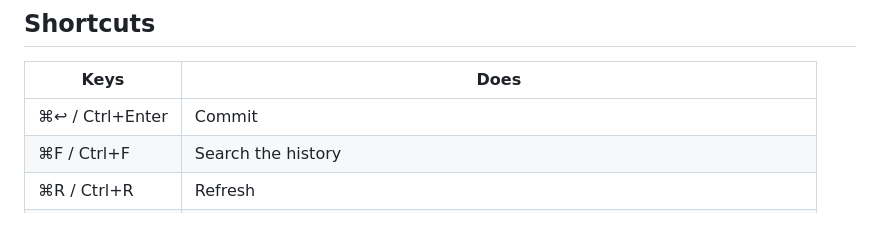
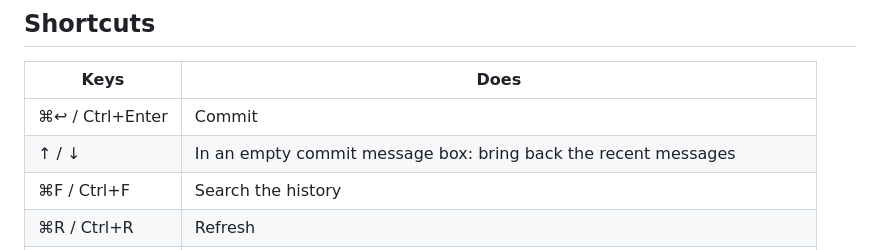
Before and after one commit to Binaryify/MyGit, a Markdown page: README.md, the part around the change. Drawn GitHub-style; blank space fills up the shorter version.

Commit message:
List Up in the commit message box among the shortcuts
Co-Authored-By: Claude Opus 5.5 <noreply@anthropic.com>

```diff
--- a/README.md
+++ b/README.md
@@ -129,6 +129,7 @@ To build it from source instead, see [Development](#development).
 | Keys | Does |
 |---|---|
 | ⌘↩ / Ctrl+Enter | Commit |
+| ↑ / ↓ | In an empty commit message box: bring back the recent messages |
 | ⌘F / Ctrl+F | Search the history |
 | ⌘R / Ctrl+R | Refresh |
 | ⌘P / Ctrl+P | Go to a file of the commit or the changes |
```
Also changed, not shown: README.zh-CN.md (+1 -0 lines).
